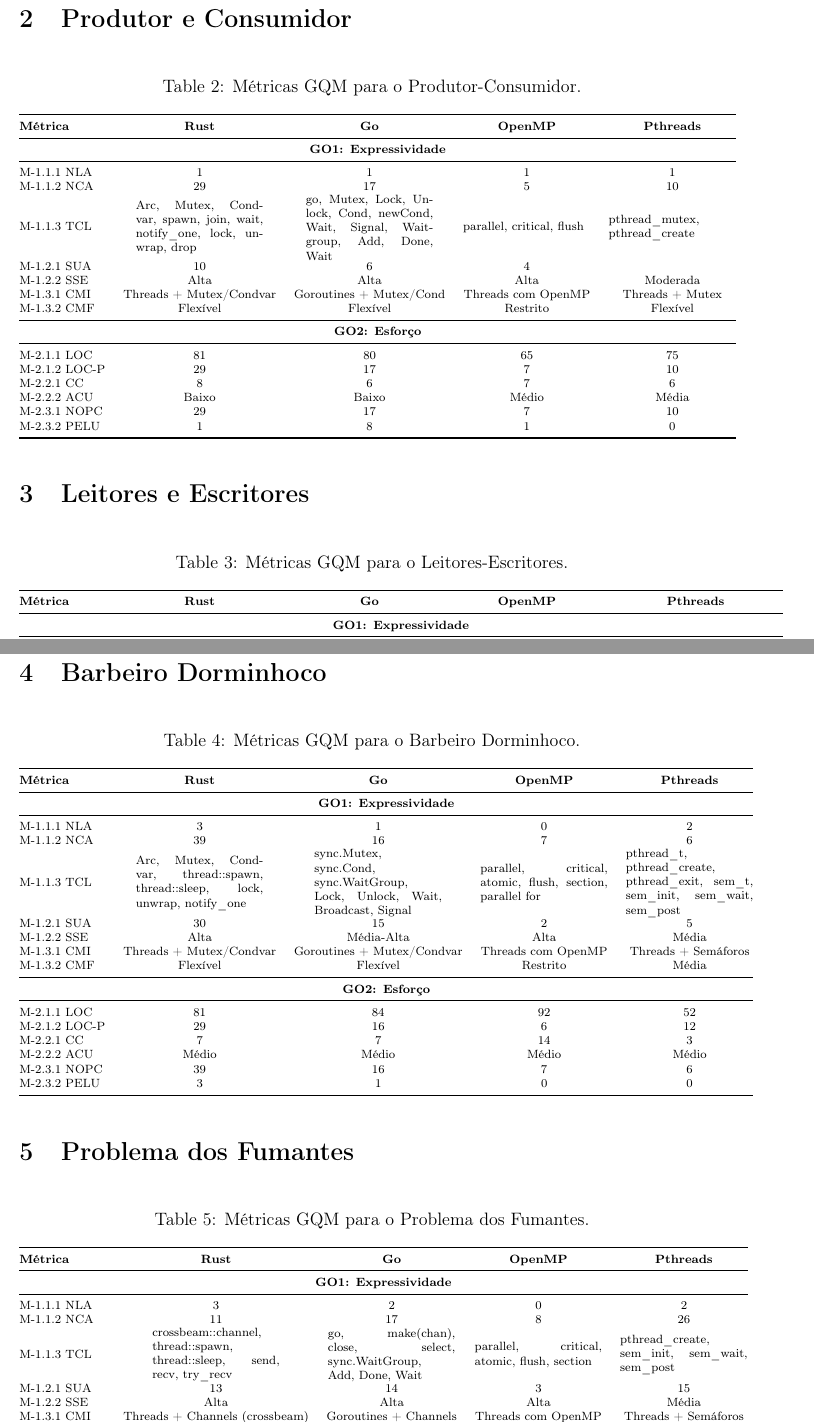
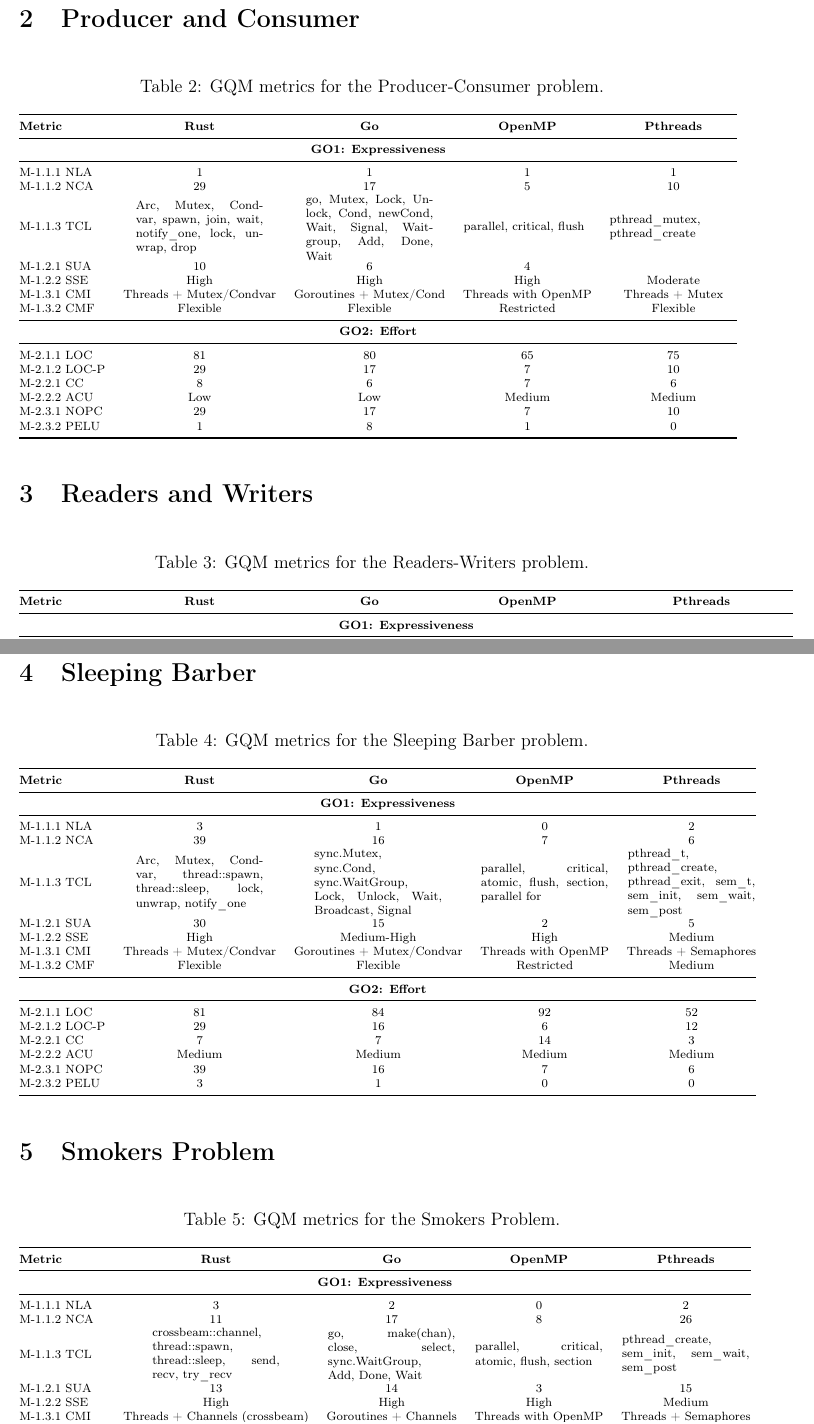
Before and after one commit to GersonCavalheiro/yvyrupa_code, a LaTeX document (GQM/tables.tex): two parts of pages 2 and 3 of 3, joined at a grey line, cut at the place of the change. Compiled offline with pdfLaTeX.

Commit message:
Starting Yvyrupa Code Project

```diff
--- a/GQM/tabelas.tex
+++ b/GQM/tables.tex
@@ -72,17 +72,17 @@ M-2.3.2 PELU & 3 & 1 & 0 & 0 \\
 \label{tab:metricas_jantar_dos_filosofos}
 \end{table}
 
-\section{Produtor e Consumidor}
+\section{Producer and Consumer}
 
 \begin{table}[H]
 \centering
-\caption{Métricas GQM para o Produtor-Consumidor.}
+\caption{GQM metrics for the Producer-Consumer problem.}
 \scriptsize
 \begin{tabular}{@{}lcccc@{}}
 \toprule
-\textbf{Métrica} & \textbf{Rust} & \textbf{Go} & \textbf{OpenMP} & \textbf{Pthreads} \\
+\textbf{Metric} & \textbf{Rust} & \textbf{Go} & \textbf{OpenMP} & \textbf{Pthreads} \\
 \midrule
-\multicolumn{5}{c}{\textbf{GO1: Expressividade}} \\
+\multicolumn{5}{c}{\textbf{GO1: Expressiveness}} \\
 \midrule
 M-1.1.1 NLA & 1 & 1 & 1 & 1 \\
 M-1.1.2 NCA & 29 & 17 & 5 & 10\\
@@ -100,16 +100,16 @@ parallel, critical, flush
 pthread\_mutex, pthread\_create
 \end{minipage} \\
 M-1.2.1 SUA & 10 & 6 & 4 &  \\
-M-1.2.2 SSE & Alta & Alta & Alta & Moderada \\
-M-1.3.1 CMI & Threads + Mutex/Condvar & Goroutines + Mutex/Cond & Threads com OpenMP & Threads + Mutex \\
-M-1.3.2 CMF & Flexível & Flexível & Restrito & Flexível \\
+M-1.2.2 SSE & High & High & High & Moderate \\
+M-1.3.1 CMI & Threads + Mutex/Condvar & Goroutines + Mutex/Cond & Threads with OpenMP & Threads + Mutex \\
+M-1.3.2 CMF & Flexible & Flexible & Restricted & Flexible \\
 \midrule
-\multicolumn{5}{c}{\textbf{GO2: Esforço}} \\
+\multicolumn{5}{c}{\textbf{GO2: Effort}} \\
 \midrule
 M-2.1.1 LOC & 81 & 80 & 65 & 75 \\
 M-2.1.2 LOC-P & 29 & 17 & 7 & 10\\
 M-2.2.1 CC & 8 & 6 & 7 & 6 \\
-M-2.2.2 ACU & Baixo & Baixo & Médio & Média \\
+M-2.2.2 ACU & Low & Low & Medium & Medium \\
 M-2.3.1 NOPC & 29 & 17 & 7 & 10 \\
 M-2.3.2 PELU & 1 & 8 & 1 & 0 \\
 \bottomrule
@@ -117,17 +117,17 @@ M-2.3.2 PELU & 1 & 8 & 1 & 0 \\
 \label{tab:metricas_produtor_consumidor}
 \end{table}
 
-\section{Leitores e Escritores}
+\section{Readers and Writers}
 
 \begin{table}[H]
 \centering
-\caption{Métricas GQM para o Leitores-Escritores.}
+\caption{GQM metrics for the Readers-Writers problem.}
 \scriptsize
 \begin{tabular}{@{}lcccc@{}}
 \toprule
-\textbf{Métrica} & \textbf{Rust} & \textbf{Go} & \textbf{OpenMP} & \textbf{Pthreads} \\
+\textbf{Metric} & \textbf{Rust} & \textbf{Go} & \textbf{OpenMP} & \textbf{Pthreads} \\
 \midrule
-\multicolumn{5}{c}{\textbf{GO1: Expressividade}} \\
+\multicolumn{5}{c}{\textbf{GO1: Expressiveness}} \\
 \midrule
 M-1.1.1 NLA & 4 & 1 & 0 & 2\\
 M-1.1.2 NCA & 41 & 33 & 9 & 8\\
@@ -162,17 +162,17 @@ M-2.3.2 PELU & 4 & 1 & 0 & 0\\
 \label{tab:metricas_leitores_escritores}
 \end{table}
 
-\section{Barbeiro Dorminhoco}
+\section{Sleeping Barber}
 
 \begin{table}[H]
 \centering
-\caption{Métricas GQM para o Barbeiro Dorminhoco.}
+\caption{GQM metrics for the Sleeping Barber problem.}
 \scriptsize
 \begin{tabular}{@{}lcccc@{}}
 \toprule
-\textbf{Métrica} & \textbf{Rust} & \textbf{Go} & \textbf{OpenMP} & \textbf{Pthreads} \\
+\textbf{Metric} & \textbf{Rust} & \textbf{Go} & \textbf{OpenMP} & \textbf{Pthreads} \\
 \midrule
-\multicolumn{5}{c}{\textbf{GO1: Expressividade}} \\
+\multicolumn{5}{c}{\textbf{GO1: Expressiveness}} \\
 \midrule
 M-1.1.1 NLA & 3 & 1 & 0 & 2\\
 M-1.1.2 NCA & 39 & 16 & 7 & 6\\
@@ -190,16 +190,16 @@ parallel, critical, atomic, flush, section, parallel for
 pthread\_t, pthread\_create, pthread\_exit, sem\_t, sem\_init, sem\_wait, sem\_post
 \end{minipage} \\
 M-1.2.1 SUA & 30 & 15 & 2 & 5 \\
-M-1.2.2 SSE & Alta & Média-Alta & Alta & Média \\
-M-1.3.1 CMI & Threads + Mutex/Condvar & Goroutines + Mutex/Condvar & Threads com OpenMP & Threads + Semáforos \\
-M-1.3.2 CMF & Flexível & Flexível & Restrito & Média \\
+M-1.2.2 SSE & High & Medium-High & High & Medium \\
+M-1.3.1 CMI & Threads + Mutex/Condvar & Goroutines + Mutex/Condvar & Threads with OpenMP & Threads + Semaphores \\
+M-1.3.2 CMF & Flexible & Flexible & Restricted & Medium \\
 \midrule
-\multicolumn{5}{c}{\textbf{GO2: Esforço}} \\
+\multicolumn{5}{c}{\textbf{GO2: Effort}} \\
 \midrule
 M-2.1.1 LOC & 81 & 84 & 92 & 52\\
 M-2.1.2 LOC-P & 29 & 16 & 6 & 12\\
 M-2.2.1 CC & 7 & 7 & 14 & 3\\
-M-2.2.2 ACU & Médio & Médio & Médio & Médio\\
+M-2.2.2 ACU & Medium & Medium & Medium & Medium\\
 M-2.3.1 NOPC & 39 & 16 & 7 & 6\\
 M-2.3.2 PELU & 3 & 1 & 0 & 0\\
 \bottomrule
@@ -207,17 +207,17 @@ M-2.3.2 PELU & 3 & 1 & 0 & 0\\
 \label{tab:metricas_barbeiro_dorminhoco}
 \end{table}
 
-\section{Problema dos Fumantes}
+\section{Smokers Problem}
 
 \begin{table}[H]
 \centering
-\caption{Métricas GQM para o Problema dos Fumantes.}
+\caption{GQM metrics for the Smokers Problem.}
 \scriptsize
 \begin{tabular}{@{}lcccc@{}}
 \toprule
-\textbf{Métrica} & \textbf{Rust} & \textbf{Go} & \textbf{OpenMP} & \textbf{Pthreads} \\
+\textbf{Metric} & \textbf{Rust} & \textbf{Go} & \textbf{OpenMP} & \textbf{Pthreads} \\
 \midrule
-\multicolumn{5}{c}{\textbf{GO1: Expressividade}} \\
+\multicolumn{5}{c}{\textbf{GO1: Expressiveness}} \\
 \midrule
 M-1.1.1 NLA & 3 & 2 & 0 & 2\\
 M-1.1.2 NCA & 11 & 17 & 8 & 26\\
@@ -235,7 +235,7 @@ parallel, critical, atomic, flush, section
 pthread\_create, sem\_init, sem\_wait, sem\_post
 \end{minipage} \\
 M-1.2.1 SUA & 13 & 14 & 3 & 15 \\
-M-1.2.2 SSE & Alta & Alta & Alta & Média \\
-M-1.3.1 CMI & Threads + Channels (crossbeam) & Goroutines + Channels & Threads com OpenMP & Threads + Semáforos \\
-M-1.3.2 CMF & Flexível & Flexível & Restrito & Média\\
+M-1.2.2 SSE & High & High & High & Medium \\
+M-1.3.1 CMI & Threads + Channels (crossbeam) & Goroutines + Channels & Threads with OpenMP & Threads + Semaphores \\
+M-1.3.2 CMF & Flexible & Flexible & Restricted & Medium\\
 \midrule
```
Also changed, not shown: GQM/tables.pdf (added), GQM/tables.tex (36 more changed lines).
